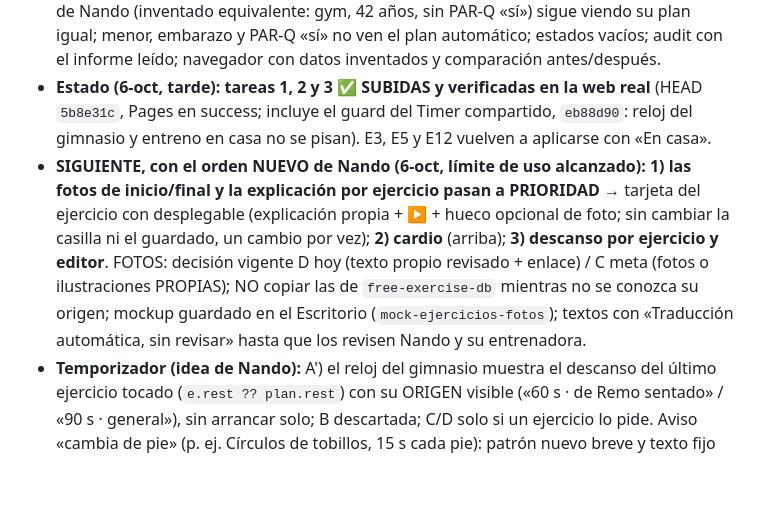
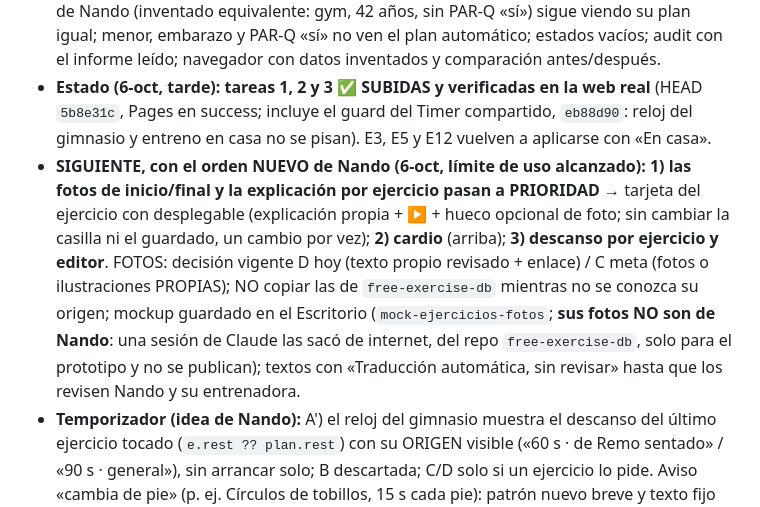
Before and after one commit to fvilpaz/health-tracker, a Markdown page: docs/PLAN.md, the part around the change. GitHub-like rendering; blank space fills up the shorter version.

Commit message:
docs(plan): aclarar que las fotos del mockup no son de Nando (de internet, solo prototipo)
Co-Authored-By: Claude Sonnet 5.5 <noreply@anthropic.com>

```diff
--- a/docs/PLAN.md
+++ b/docs/PLAN.md
@@ -17,7 +17,7 @@
 - **Cardio (después de 2+3):** un solo bloque opcional con «+ Añadir otro cardio» (hasta 4: minutos, km y nota); `sessions[].cardio` pasa a lista; el formato viejo `{start,end}` se acepta SIEMPRE al cargar e importar; se deja de mostrar la pista «plan: 10/20 min» sin borrar `cardio_start`/`cardio_end` de `gym.json`.
 - **Cómo se comprueba cada tarea:** pruebas nuevas que fallen con el código viejo; el perfil de Nando (inventado equivalente: gym, 42 años, sin PAR-Q «sí») sigue viendo su plan igual; menor, embarazo y PAR-Q «sí» no ven el plan automático; estados vacíos; audit con el informe leído; navegador con datos inventados y comparación antes/después.
 - **Estado (6-oct, tarde): tareas 1, 2 y 3 ✅ SUBIDAS y verificadas en la web real** (HEAD `5b8e31c`, Pages en success; incluye el guard del Timer compartido, `eb88d90`: reloj del gimnasio y entreno en casa no se pisan). E3, E5 y E12 vuelven a aplicarse con «En casa».
-- **SIGUIENTE, con el orden NUEVO de Nando (6-oct, límite de uso alcanzado):** **1) las fotos de inicio/final y la explicación por ejercicio pasan a PRIORIDAD** → tarjeta del ejercicio con desplegable (explicación propia + ▶ + hueco opcional de foto; sin cambiar la casilla ni el guardado, un cambio por vez); **2) cardio** (arriba); **3) descanso por ejercicio y editor**. FOTOS: decisión vigente D hoy (texto propio revisado + enlace) / C meta (fotos o ilustraciones PROPIAS); NO copiar las de `free-exercise-db` mientras no se conozca su origen; mockup guardado en el Escritorio (`mock-ejercicios-fotos`); textos con «Traducción automática, sin revisar» hasta que los revisen Nando y su entrenadora.
+- **SIGUIENTE, con el orden NUEVO de Nando (6-oct, límite de uso alcanzado):** **1) las fotos de inicio/final y la explicación por ejercicio pasan a PRIORIDAD** → tarjeta del ejercicio con desplegable (explicación propia + ▶ + hueco opcional de foto; sin cambiar la casilla ni el guardado, un cambio por vez); **2) cardio** (arriba); **3) descanso por ejercicio y editor**. FOTOS: decisión vigente D hoy (texto propio revisado + enlace) / C meta (fotos o ilustraciones PROPIAS); NO copiar las de `free-exercise-db` mientras no se conozca su origen; mockup guardado en el Escritorio (`mock-ejercicios-fotos`; **sus fotos NO son de Nando**: una sesión de Claude las sacó de internet, del repo `free-exercise-db`, solo para el prototipo y no se publican); textos con «Traducción automática, sin revisar» hasta que los revisen Nando y su entrenadora.
 - **Temporizador (idea de Nando):** A') el reloj del gimnasio muestra el descanso del último ejercicio tocado (`e.rest ?? plan.rest`) con su ORIGEN visible («60 s · de Remo sentado» / «90 s · general»), sin arrancar solo; B descartada; C/D solo si un ejercicio lo pide. Aviso «cambia de pie» (p. ej. Círculos de tobillos, 15 s cada pie): patrón nuevo breve y texto fijo «Pie 2 de 2». Etiqueta «30s / 10s desc»: pendiente de decisión (¿«30 s · 10 s de descanso»?).
 - **Antes del editor:** `workout.js` pinta `ex.name`/`ex.tip` sin `esc()` y `ex.video` sin validar (hoy son archivos propios); esc() y exigir https cuando el texto pueda venir del usuario.
 
```
